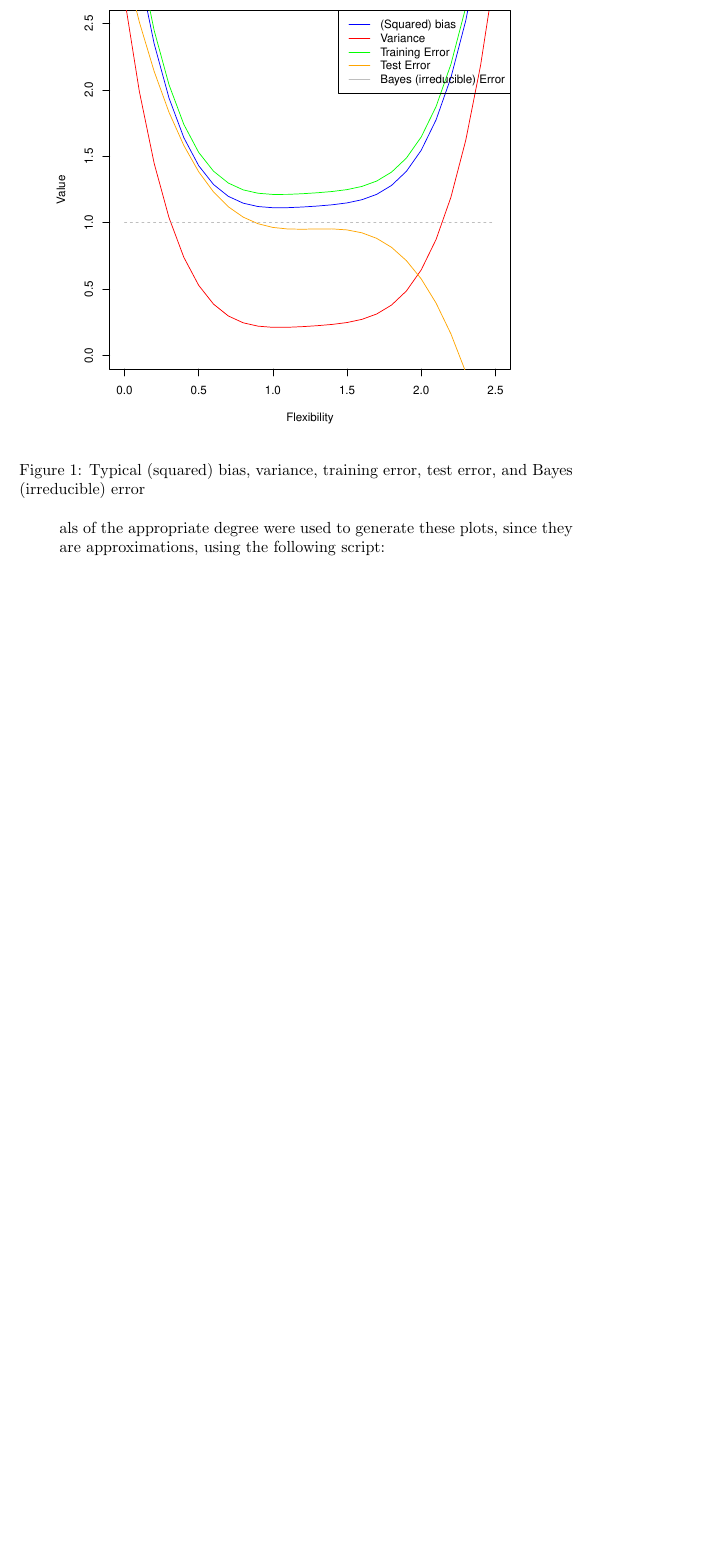
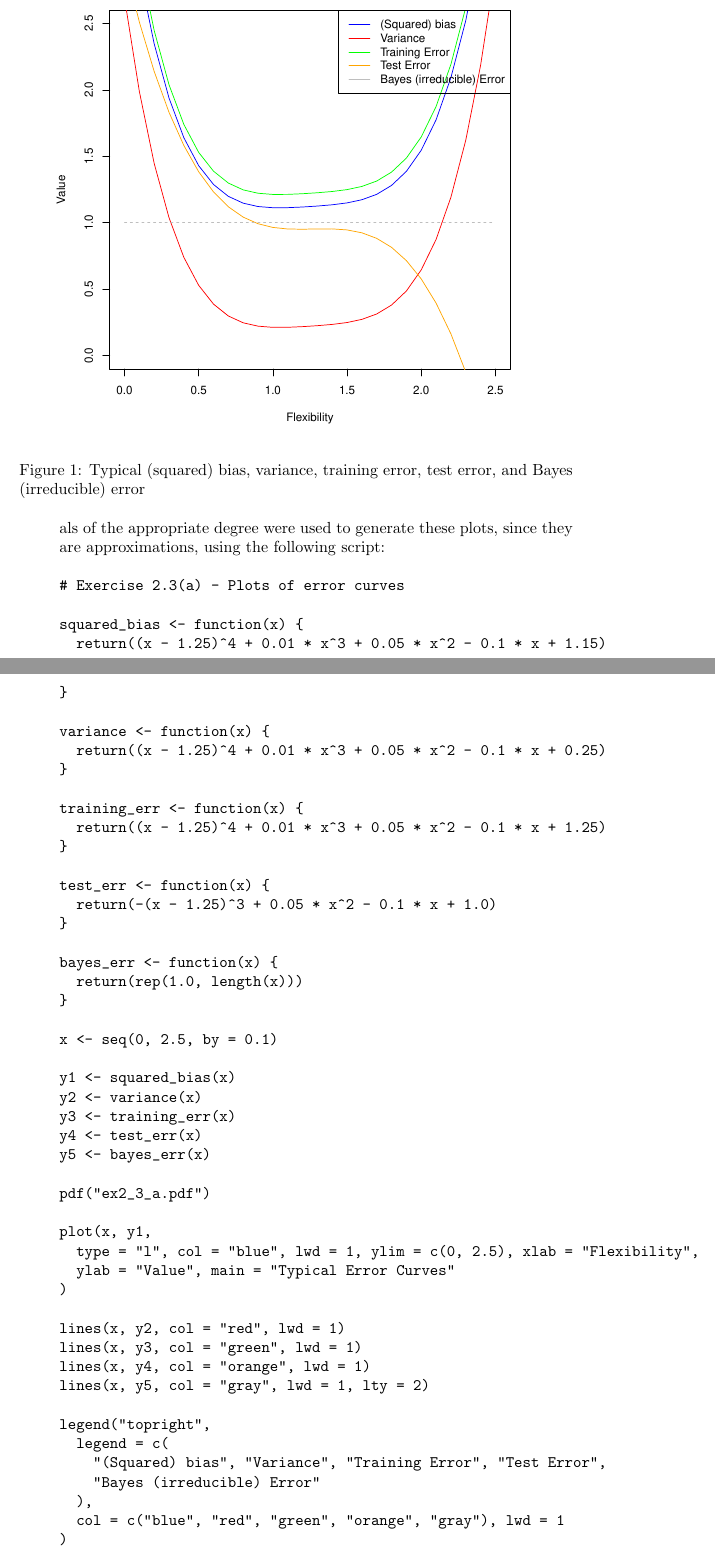
Before and after one commit to GrahamStrickland/isl, a LaTeX problem sheet (src/ch02/exercises.tex, which reads src/ch02/sections/question3.tex): part of page 2 of 2 before the commit and two parts of pages 2 and 3 of 4 after it, the two joined at a grey line, cut so that both start at the same text, the shorter picture padded with empty space. Compiled offline with pdfLaTeX.

Commit message:
Add R code to 2.3(a)

```diff
--- a/src/ch02/sections/question3.tex
+++ b/src/ch02/sections/question3.tex
@@ -12,5 +12,57 @@
     Arbitrary polynomials of the appropriate degree were used to generate these
     plots, since they are approximations, using the following script:
     \begin{verbatim}
+# Exercise 2.3(a) - Plots of error curves
+
+squared_bias <- function(x) {
+  return((x - 1.25)^4 + 0.01 * x^3 + 0.05 * x^2 - 0.1 * x + 1.15)
+}
+
+variance <- function(x) {
+  return((x - 1.25)^4 + 0.01 * x^3 + 0.05 * x^2 - 0.1 * x + 0.25)
+}
+
+training_err <- function(x) {
+  return((x - 1.25)^4 + 0.01 * x^3 + 0.05 * x^2 - 0.1 * x + 1.25)
+}
+
+test_err <- function(x) {
+  return(-(x - 1.25)^3 + 0.05 * x^2 - 0.1 * x + 1.0)
+}
+
+bayes_err <- function(x) {
+  return(rep(1.0, length(x)))
+}
+
+x <- seq(0, 2.5, by = 0.1)
+
+y1 <- squared_bias(x)
+y2 <- variance(x)
+y3 <- training_err(x)
+y4 <- test_err(x)
+y5 <- bayes_err(x)
+
+pdf("ex2_3_a.pdf")
+
+plot(x, y1,
+  type = "l", col = "blue", lwd = 1, ylim = c(0, 2.5), xlab = "Flexibility",
+  ylab = "Value", main = "Typical Error Curves"
+)
+
+lines(x, y2, col = "red", lwd = 1)
+lines(x, y3, col = "green", lwd = 1)
+lines(x, y4, col = "orange", lwd = 1)
+lines(x, y5, col = "gray", lwd = 1, lty = 2)
+
+legend("topright",
+  legend = c(
+    "(Squared) bias", "Variance", "Training Error", "Test Error",
+    "Bayes (irreducible) Error"
+  ),
+  col = c("blue", "red", "green", "orange", "gray"), lwd = 1
+)
+
+dev.off()
+
     \end{verbatim}
 \end{itemize}
```
Also changed, not shown: src/ch02/exercises.pdf.
